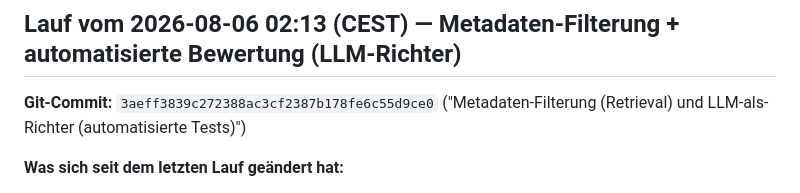
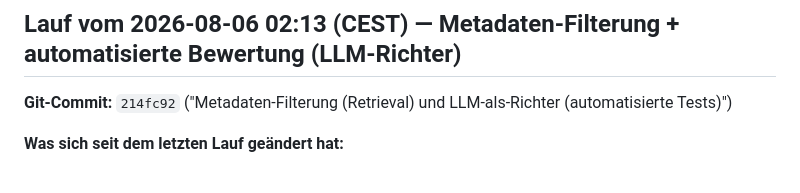
Before and after one commit to MH-Git1/immobilien-rag, a Markdown page: docs/testergebnisse.md, the part around the change. GitHub-like rendering.

Commit message:
Commit-Hash nach Rebase korrigieren

```diff
--- a/docs/testergebnisse.md
+++ b/docs/testergebnisse.md
@@ -8,8 +8,8 @@ zuordnen lässt. Quelle der Fragen: `tests/testfragen.py`.
 
 ## Lauf vom 2026-08-06 02:13 (CEST) — Metadaten-Filterung + automatisierte Bewertung (LLM-Richter)
 
-**Git-Commit:** `3aeff3839c272388ac3cf2387b178fe6c55d9ce0` ("Metadaten-Filterung
-(Retrieval) und LLM-als-Richter (automatisierte Tests)")
+**Git-Commit:** `214fc92` ("Metadaten-Filterung (Retrieval) und
+LLM-als-Richter (automatisierte Tests)")
 
 **Was sich seit dem letzten Lauf geändert hat:**
 
```
